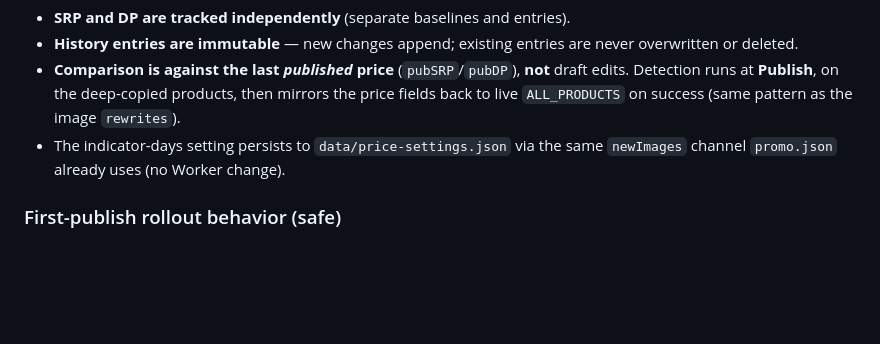
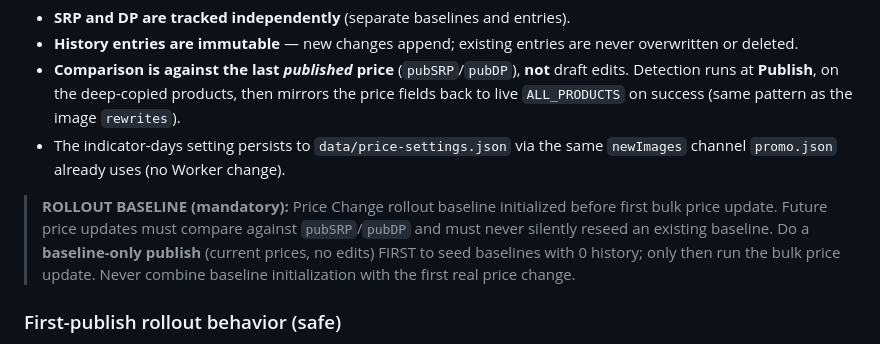
Before and after one commit to raffyrojo/ugreen-pricelist, a Markdown page: CHANGELOG.md, the part around the change. GitHub-like rendering; blank space fills up the shorter version.

Commit message:
Docs: add Price Change rollout baseline requirement (documentation only; no code/data/feature publish)

```diff
--- a/CHANGELOG.md
+++ b/CHANGELOG.md
@@ -33,6 +33,9 @@ Rules:
 - **History entries are immutable** — new changes append; existing entries are never overwritten or deleted.
 - **Comparison is against the last *published* price** (`pubSRP`/`pubDP`), **not** draft edits. Detection runs at **Publish**, on the deep-copied products, then mirrors the price fields back to live `ALL_PRODUCTS` on success (same pattern as the image `rewrites`).
 - The indicator-days setting persists to `data/price-settings.json` via the same `newImages` channel `promo.json` already uses (no Worker change).
+
+>
+> **ROLLOUT BASELINE (mandatory):** Price Change rollout baseline initialized before first bulk price update. Future price updates must compare against `pubSRP`/`pubDP` and must never silently reseed an existing baseline. Do a **baseline-only publish** (current prices, no edits) FIRST to seed baselines with 0 history; only then run the bulk price update. Never combine baseline initialization with the first real price change.
 
 ### First-publish rollout behavior (safe)
 On the first publish after this feature shipped, existing SKUs have no
```
